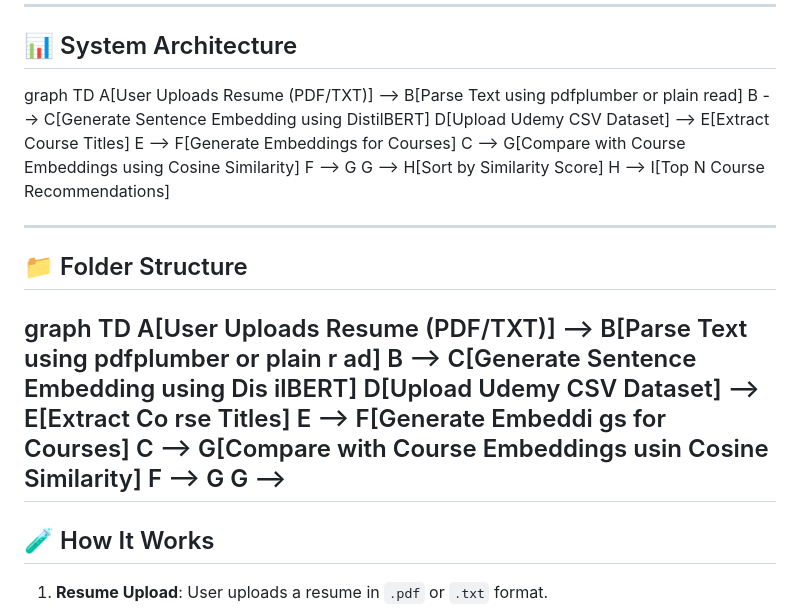
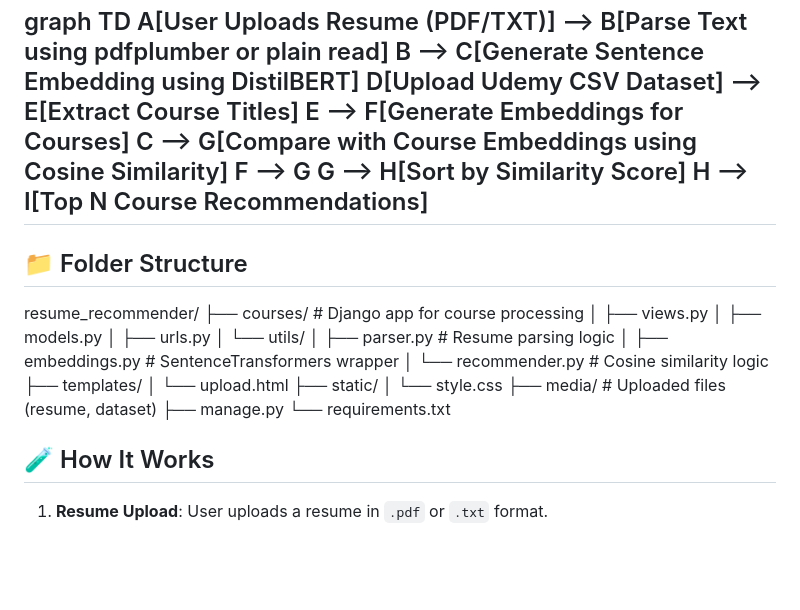
Before and after one commit to dhruv-lakhe/course-recommender, a Markdown page: README.md, the part around the change. Drawn GitHub-style; blank space fills up the shorter version.

```diff
--- a/README.md
+++ b/README.md
@@ -38,20 +38,27 @@ graph TD
     F --> G
     G --> H[Sort by Similarity Score]
     H --> I[Top N Course Recommendations]
-
 ---
 
 ## 📁 Folder Structure
 
-graph TD
-A[User Uploads Resume (PDF/TXT)] --> B[Parse Text using pdfplumber or plain r
-ad] B --> C[Generate Sentence Embedding using Dis
-ilBERT] D[Upload Udemy CSV Dataset] --> E[Extract Co
-rse Titles] E --> F[Generate Embeddi
-gs for Courses] C --> G[Compare with Course Embeddings usin
-Cosine
-Similarity] F --> G G -->
----
+resume_recommender/
+├── courses/             # Django app for course processing
+│   ├── views.py
+│   ├── models.py
+│   ├── urls.py
+│   └── utils/
+│       ├── parser.py        # Resume parsing logic
+│       ├── embeddings.py    # SentenceTransformers wrapper
+│       └── recommender.py   # Cosine similarity logic
+├── templates/
+│   └── upload.html
+├── static/
+│   └── style.css
+├── media/              # Uploaded files (resume, dataset)
+├── manage.py
+└── requirements.txt
+
 
 ## 🧪 How It Works
 
```
